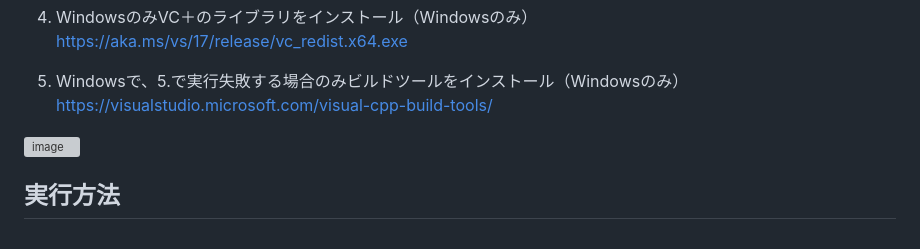
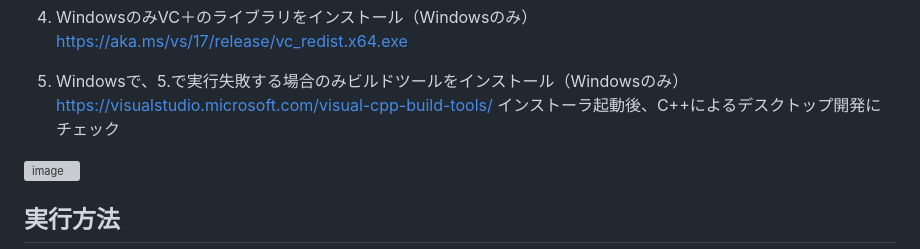
Before and after one commit to darts-cloud/pose-estimate-webserver, a Markdown page: README.md, the part around the change. GitHub-like rendering; grey boxes are pictures that could not be loaded.

Commit message:
Update README with C++ build tools installation steps
Added instructions for installing C++ build tools on Windows.

```diff
--- a/README.md
+++ b/README.md
@@ -25,6 +25,7 @@ https://aka.ms/vs/17/release/vc_redist.x64.exe
 
 6. Windowsで、5.で実行失敗する場合のみビルドツールをインストール（Windowsのみ）
 https://visualstudio.microsoft.com/visual-cpp-build-tools/
+インストーラ起動後、C++によるデスクトップ開発にチェック
 <img width="1962" height="1128" alt="image" src="https://github.com/user-attachments/assets/c028b90f-7191-4828-8d44-63bab4399cb0" />
 
 ## 実行方法
```
